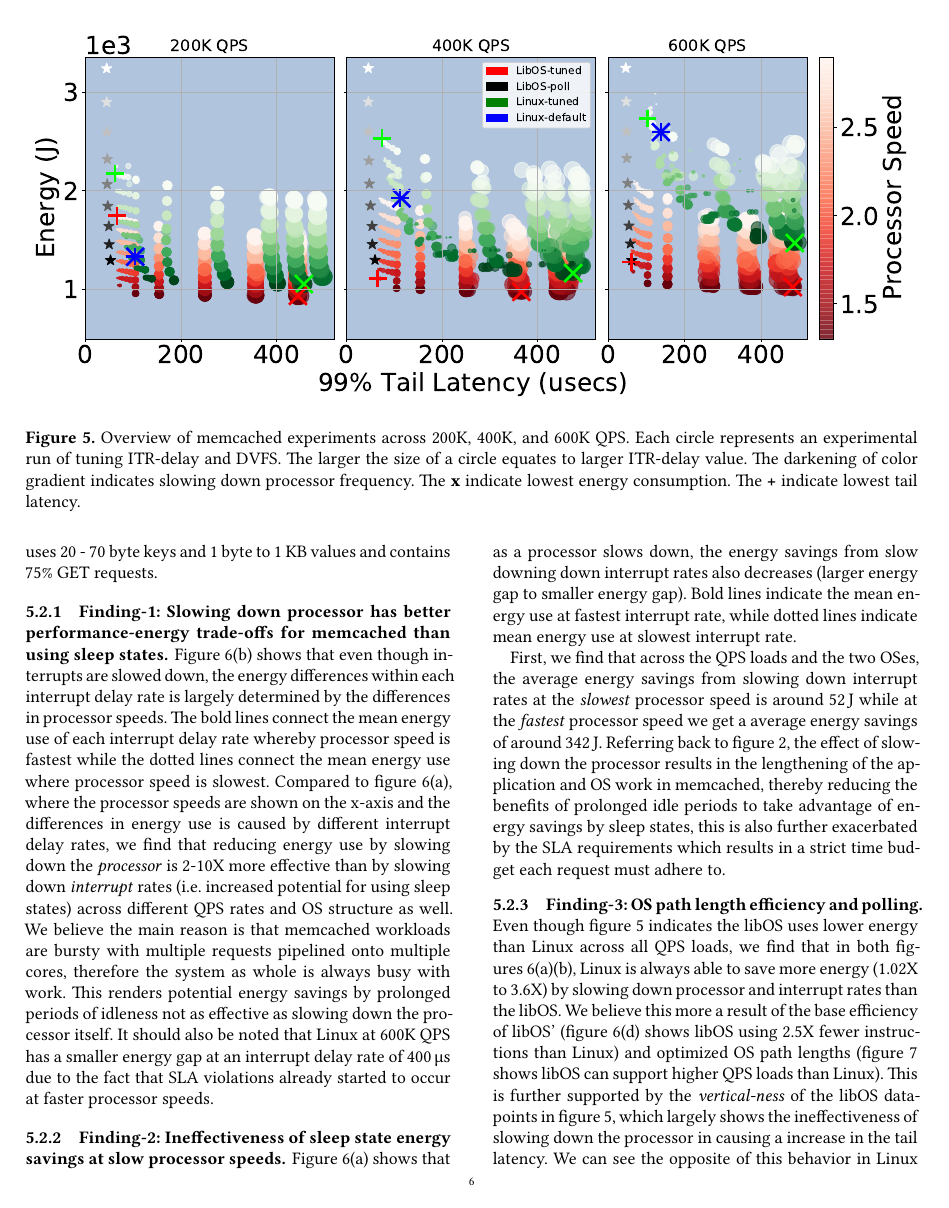
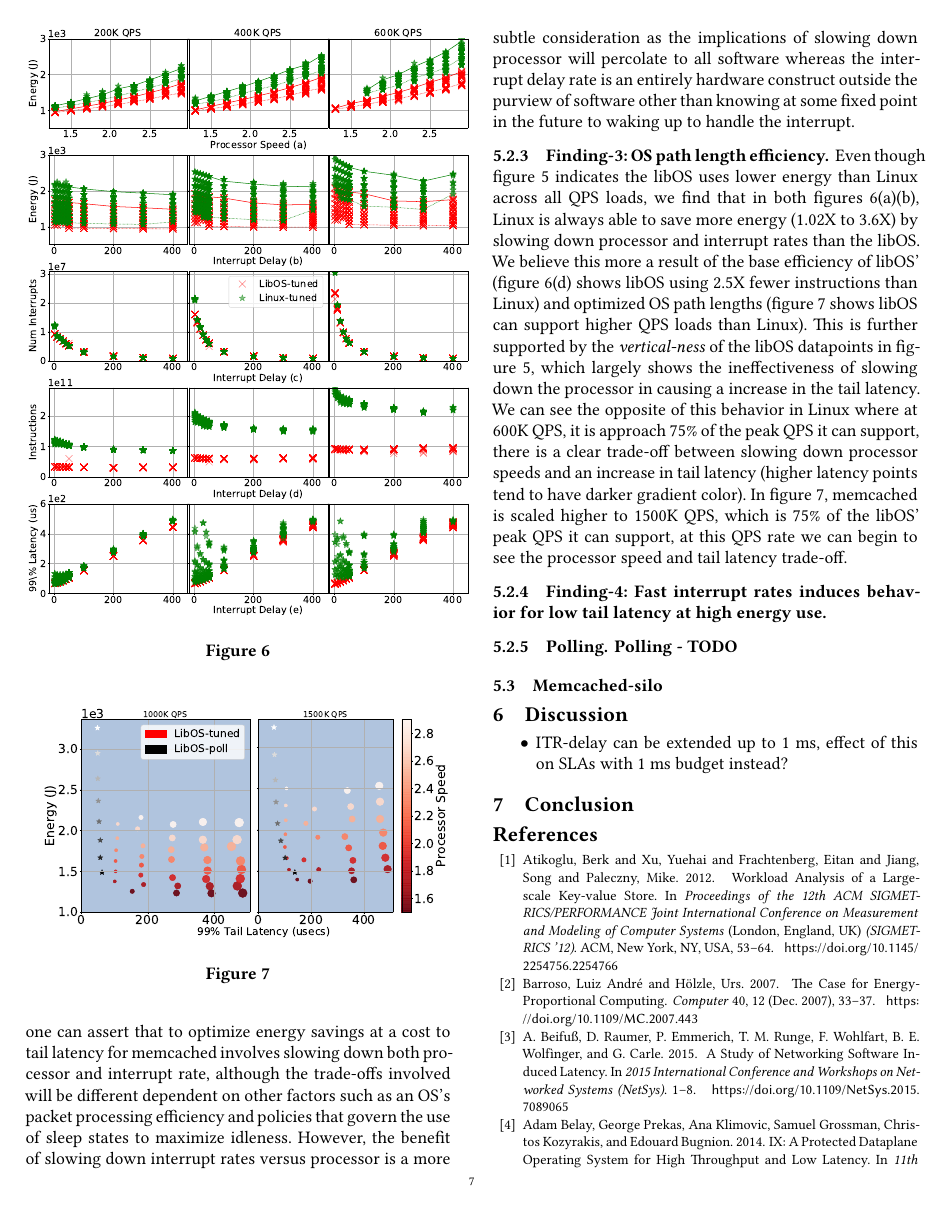
Before and after one commit to SESA/sesa-papers-overleaf, a LaTeX paper (sosp-21/main.tex, which reads sosp-21/mcd.tex): page 6 of 9 before the commit and page 7 of 9 after it. Compiled offline with XeLaTeX.

Commit message:
more mcd findings text

```diff
--- a/sosp-21/mcd.tex
+++ b/sosp-21/mcd.tex
@@ -81,12 +82,12 @@ Memcached~\cite{mcd} is a multi-threaded workload that runs on all 16 cores of a
 %  	 FAST/SLOW= 5.0755
 \subsubsection{Finding-2: Ineffectiveness of sleep state energy savings at slow processor speeds.}
 \label{sec:f2}
-Figure~\ref{fig:mcd_detail_1}(a) shows that as a processor slows down, the energy savings from slow downing down interrupt rates also decreases (larger energy gap to smaller energy gap). Bold lines indicate the mean energy use at fastest interrupt rate, while dotted lines indicate mean energy use at slowest interrupt rate.
+Figure~\ref{fig:mcd_detail_1}(a) shows that as a processor slows down, the energy savings from slow downing down interrupt rates also decreases (larger energy gap to smaller energy gap). Bold lines indicate the mean energy use at fastest interrupt rate, while dotted lines indicate mean energy use at slowest interrupt rate. We find that across the QPS loads and the two OSes, the average energy savings from slowing down interrupt rates at the \textit{slowest} processor speed is around \SI{52}{\joule} while at the \textit{fastest} processor speed we get a average energy savings of around \SI{342}{\joule}. Referring back to figure~\ref{fig:timeline}, the effect of slowing down the processor results in the lengthening of the application and OS work in memcached, thereby reducing the benefits of prolonged idle periods to take advantage of energy savings by sleep states, this is also further exacerbated by the SLA requirements which results in a strict time budget each request must adhere to.
 
-First, we find that across the QPS loads and the two OSes, the average energy savings from slowing down interrupt rates at the \textit{slowest} processor speed is around \SI{52}{\joule} while at the \textit{fastest} processor speed we get a average energy savings of around \SI{342}{\joule}. Referring back to figure~\ref{fig:timeline}, the effect of slowing down the processor results in the lengthening of the application and OS work in memcached, thereby reducing the benefits of prolonged idle periods to take advantage of energy savings by sleep states, this is also further exacerbated by the SLA requirements which results in a strict time budget each request must adhere to.
+Even though slowing down interrupt rates does not contribute to energy savings as much as slowing down the processor, figure~\ref{fig:mcd_overview} shows that it is in-fact with a combination of both that results in the lowest energy use across both Linux and libOS. Figure~\ref{fig:mcd_detail_1}(e) shows the effect of slowed interrupt delay rates as it causes a minimum tail latency threshold; the benefit of slowing down interrupt rates consists of 1) lowering the number of interrupts fired, which also lowers instruction use and potentially promotes better packet coalescing (see figures~\ref{fig:mcd_detail_1}(c)(d)), and 2) based off interrupt delay algorithm in figure~\ref{fig:itr_delay_flowchart}, this ensures a guaranteed period of idleness such that the processor can take advantage of potentially deeper sleep states. Based off these observations, one can assert that to optimize energy savings at a cost to tail latency for memcached involves slowing down both processor and interrupt rate, although the trade-offs involved will be different dependent on other factors such as an OS's packet processing efficiency and policies that govern the use of sleep states to maximize idleness. However, the benefit of slowing down interrupt rates versus processor is a more subtle consideration as the implications of slowing down processor will percolate to all software whereas the interrupt delay rate is an entirely hardware construct outside the purview of software other than knowing at some fixed point in the future to waking up to handle the interrupt.
 
 %Second, we find that in the libOS, slowing down interrupt rates at the fastest processor speed results in around 11X better energy savings over the slowest processor speed. Similarly we find the same benefits in Linux, however, the energy savings are only around 4X better.
 
-\subsubsection{Finding-3: OS path length efficiency and polling} \label{sec:f3}
+\subsubsection{Finding-3: OS path length efficiency} \label{sec:f3}
 Even though figure~\ref{fig:mcd_overview} indicates the libOS uses lower energy than Linux across all QPS loads, we find that in both figures~\ref{fig:mcd_detail_1}(a)(b), Linux is always able to save more energy (1.02X to 3.6X) by slowing down processor and interrupt rates than the libOS. We believe this more a result of the base efficiency of libOS' (figure~\ref{fig:mcd_detail_1}(d) shows libOS using ~2.5X fewer instructions than Linux) and optimized OS path lengths (figure~\ref{fig:mcd_overview2} shows libOS can support higher QPS loads than Linux). This is further supported by the \textit{vertical-ness} of the libOS datapoints in figure~\ref{fig:mcd_overview}, which largely shows the ineffectiveness of slowing down the processor in causing a increase in the tail latency. We can see the opposite of this behavior in Linux where at 600K QPS, it is approach 75\% of the peak QPS it can support, there is a clear trade-off between slowing down processor speeds and an increase in tail latency (higher latency points tend to have darker gradient color). In figure~\ref{fig:mcd_overview2}, memcached is scaled higher to 1500K QPS, which is 75\% of the libOS' peak QPS it can support, at this QPS rate we can begin to see the processor speed and tail latency trade-off.
 
@@ -94,4 +94,4 @@ Even though figure~\ref{fig:mcd_overview} indicates the libOS uses lower energy
 \subsubsection{Finding-4: Fast interrupt rates induces behavior for low tail latency at high energy use.} \label{sec:f4}
 
-
-\subsubsection{Finding-5: Slowing down both processor and interrupt rate} \label{sec:f5}
+\subsubsection{Polling}
+\textbf{Polling - TODO}
```
Also changed, not shown: sosp-21/mcd.tex (2 more changed lines).
